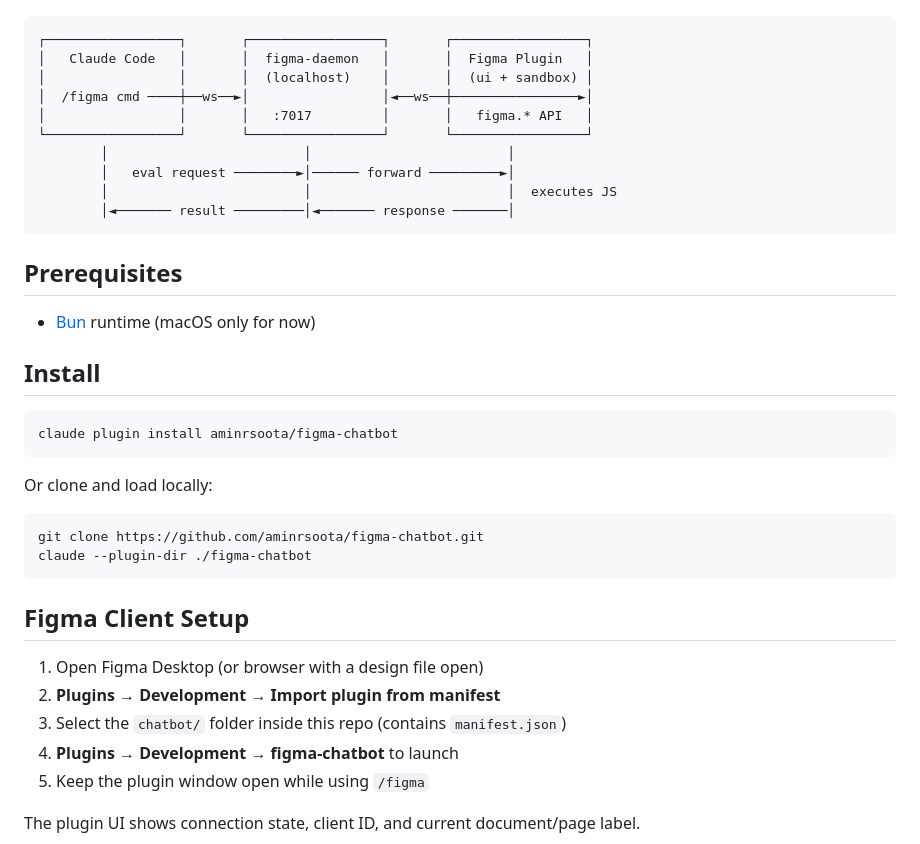
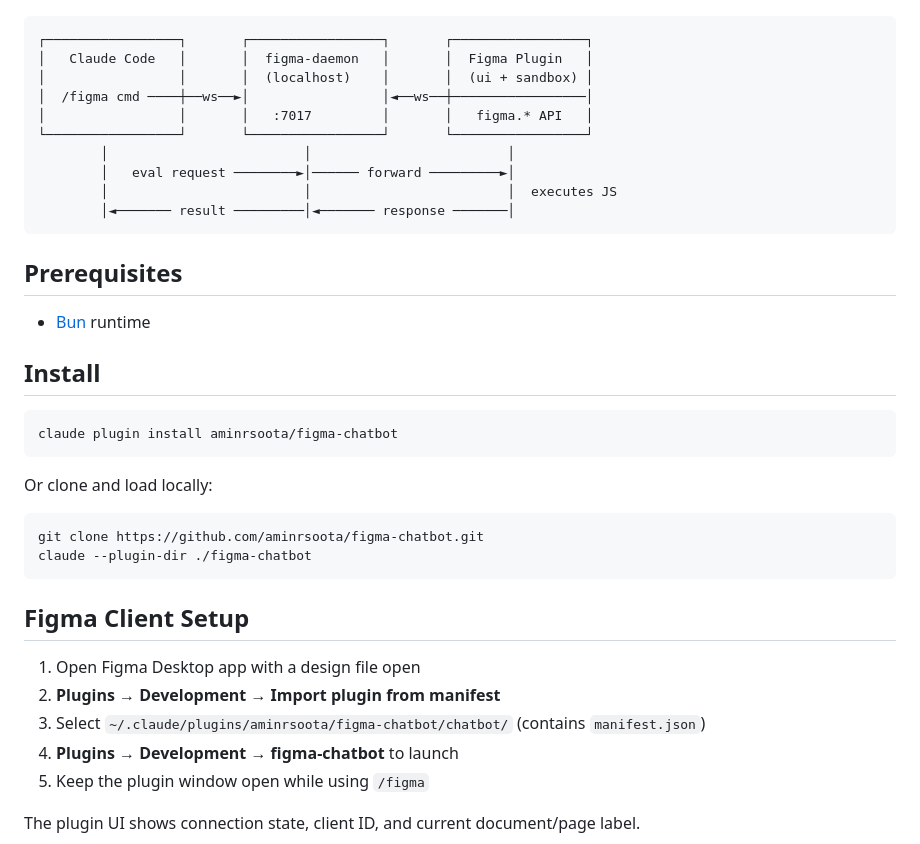
Before and after one commit to aminroosta/figma-chatbot, a Markdown page: readme.md, the part around the change. Drawn GitHub-style.

Commit message:
update Figma import path to installed plugin location

```diff
--- a/readme.md
+++ b/readme.md
@@ -8,7 +8,7 @@ A Claude Code plugin that lets Claude execute JavaScript directly in your Figma
 ┌─────────────────┐       ┌─────────────────┐       ┌─────────────────┐
 │   Claude Code   │       │  figma-daemon   │       │  Figma Plugin   │
 │                 │       │  (localhost)    │       │  (ui + sandbox) │
-│  /figma cmd ────┼──ws──►│                 │◄──ws──┼────────────────►│
+│  /figma cmd ────┼──ws──►│                 │◄──ws──┼─────────────────│
 │                 │       │   :7017         │       │   figma.* API   │
 └─────────────────┘       └─────────────────┘       └─────────────────┘
         │                         │                         │
@@ -19,7 +19,7 @@ A Claude Code plugin that lets Claude execute JavaScript directly in your Figma
 
 ## Prerequisites
 
-- [Bun](https://bun.sh) runtime (macOS only for now)
+- [Bun](https://bun.sh) runtime
 
 ## Install
 
@@ -36,9 +36,9 @@ claude --plugin-dir ./figma-chatbot
 
 ## Figma Client Setup
 
-1. Open Figma Desktop (or browser with a design file open)
+1. Open Figma Desktop app with a design file open
 2. **Plugins → Development → Import plugin from manifest**
-3. Select the `chatbot/` folder inside this repo (contains `manifest.json`)
+3. Select `~/.claude/plugins/aminrsoota/figma-chatbot/chatbot/` (contains `manifest.json`)
 4. **Plugins → Development → figma-chatbot** to launch
 5. Keep the plugin window open while using `/figma`
 
```
